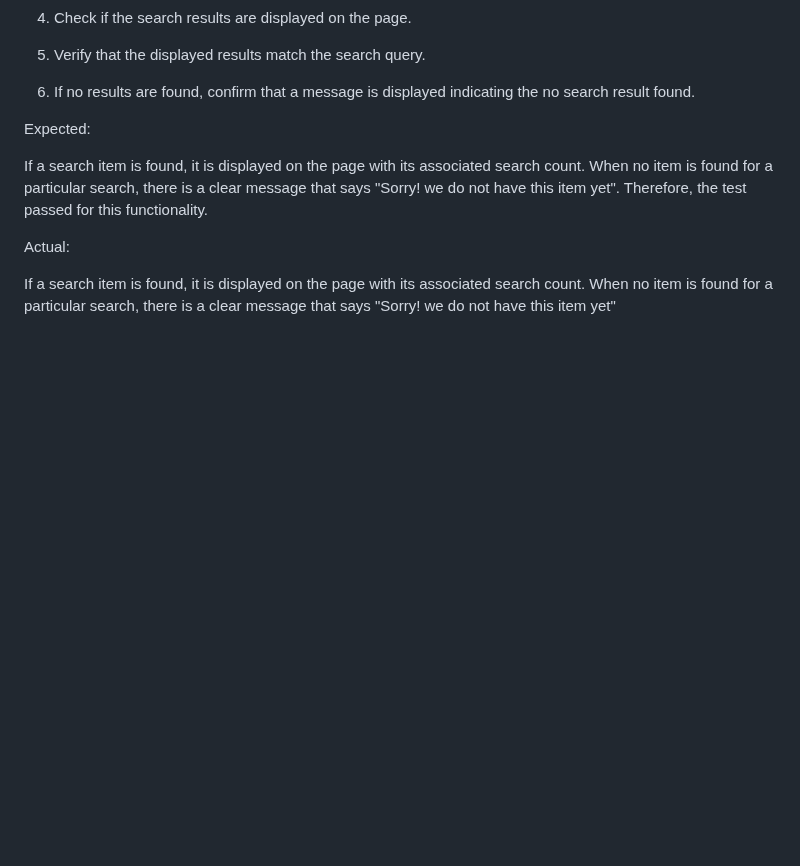
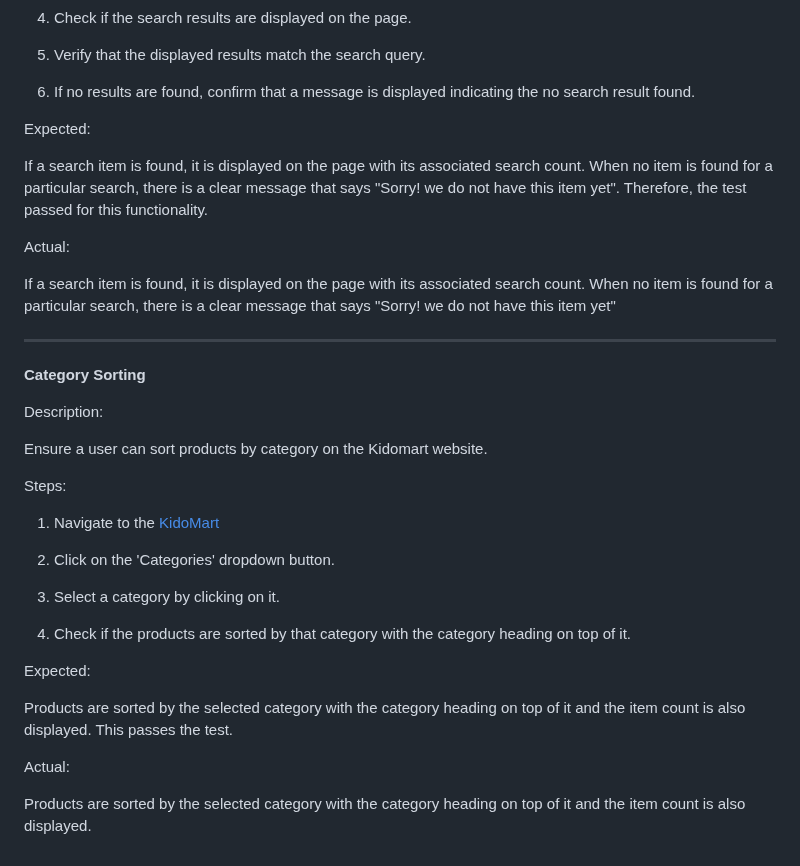
Before and after one commit to samuelandersoncodes/kidomart, a Markdown page: TESTING.md, the part around the change. GitHub-like rendering; blank space fills up the shorter version.

Commit message:
docs: Add category sorting functional test

```diff
--- a/TESTING.md
+++ b/TESTING.md
@@ -354,3 +354,29 @@ If a search item is found, it is displayed on the page with its associated searc
 Actual:
 
 If a search item is found, it is displayed on the page with its associated search count. When no item is found for a particular search, there is a clear message that says "Sorry! we do not have this item yet"
+
+<hr>
+
+**Category Sorting**
+
+Description:
+
+Ensure a user can sort products by category on the Kidomart website.
+
+Steps:
+
+1. Navigate to the [KidoMart](https://kidomart-78f25893d540.herokuapp.com/)
+
+2. Click on the 'Categories' dropdown button.
+
+3. Select a category by clicking on it.
+
+4. Check if the products are sorted by that category with the category heading on top of it.
+
+Expected:
+
+Products are sorted by the selected category with the category heading on top of it and the item count is also displayed. This passes the test.
+
+Actual:
+
+Products are sorted by the selected category with the category heading on top of it and the item count is also displayed.
```
